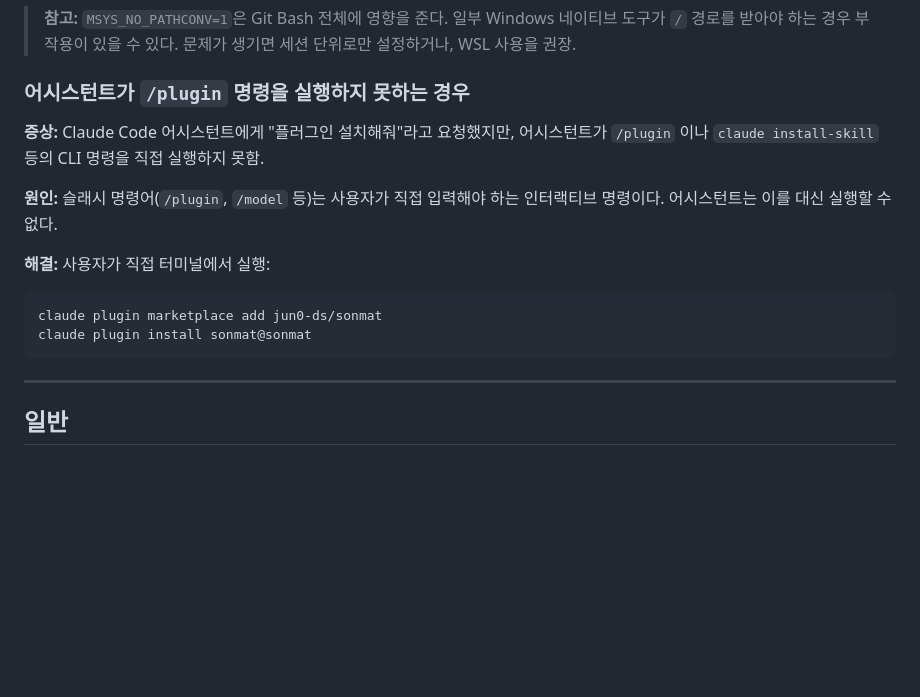
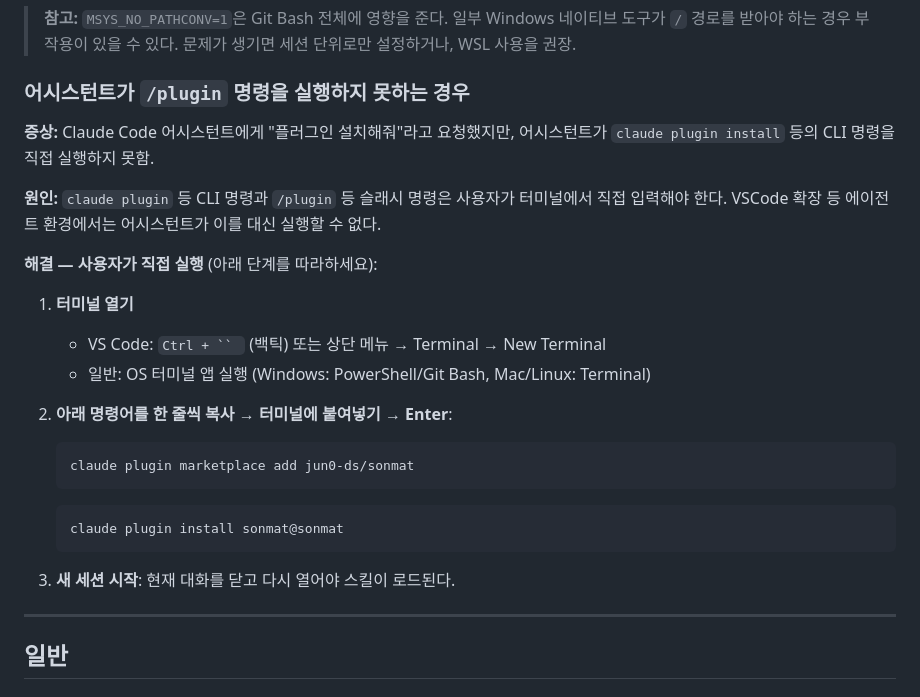
Before and after one commit to jun0-ds/ai-coding-setup, a Markdown page: claude/troubleshooting.md, the part around the change. GitHub-like rendering; blank space fills up the shorter version.

Commit message:
docs: 플러그인 설치 안내를 단계별 가이드로 개선
터미널 여는 법 → 복사/붙여넣기 → Enter까지 초보자도 따라할 수 있도록 상세화

Co-Authored-By: Claude Opus 4.6 (1M context) <noreply@anthropic.com>

````diff
--- a/claude/troubleshooting.md
+++ b/claude/troubleshooting.md
@@ -131,16 +131,25 @@ Windows 절대경로로 변환하는 동작.
 ### 어시스턴트가 `/plugin` 명령을 실행하지 못하는 경우
 
 **증상:** Claude Code 어시스턴트에게 "플러그인 설치해줘"라고 요청했지만,
-어시스턴트가 `/plugin` 이나 `claude install-skill` 등의 CLI 명령을 직접 실행하지 못함.
+어시스턴트가 `claude plugin install` 등의 CLI 명령을 직접 실행하지 못함.
 
-**원인:** 슬래시 명령어(`/plugin`, `/model` 등)는 사용자가 직접 입력해야 하는
-인터랙티브 명령이다. 어시스턴트는 이를 대신 실행할 수 없다.
+**원인:** `claude plugin` 등 CLI 명령과 `/plugin` 등 슬래시 명령은 사용자가 터미널에서 직접 입력해야 한다. VSCode 확장 등 에이전트 환경에서는 어시스턴트가 이를 대신 실행할 수 없다.
 
-**해결:** 사용자가 직접 터미널에서 실행:
-```bash
-claude plugin marketplace add jun0-ds/sonmat
-claude plugin install sonmat@sonmat
-```
+**해결 — 사용자가 직접 실행** (아래 단계를 따라하세요):
+
+1. **터미널 열기**
+   - VS Code: `Ctrl + `` ` (백틱) 또는 상단 메뉴 → Terminal → New Terminal
+   - 일반: OS 터미널 앱 실행 (Windows: PowerShell/Git Bash, Mac/Linux: Terminal)
+
+2. **아래 명령어를 한 줄씩 복사 → 터미널에 붙여넣기 → Enter**:
+   ```bash
+   claude plugin marketplace add jun0-ds/sonmat
+   ```
+   ```bash
+   claude plugin install sonmat@sonmat
+   ```
+
+3. **새 세션 시작**: 현재 대화를 닫고 다시 열어야 스킬이 로드된다.
 
 ---
 
````
